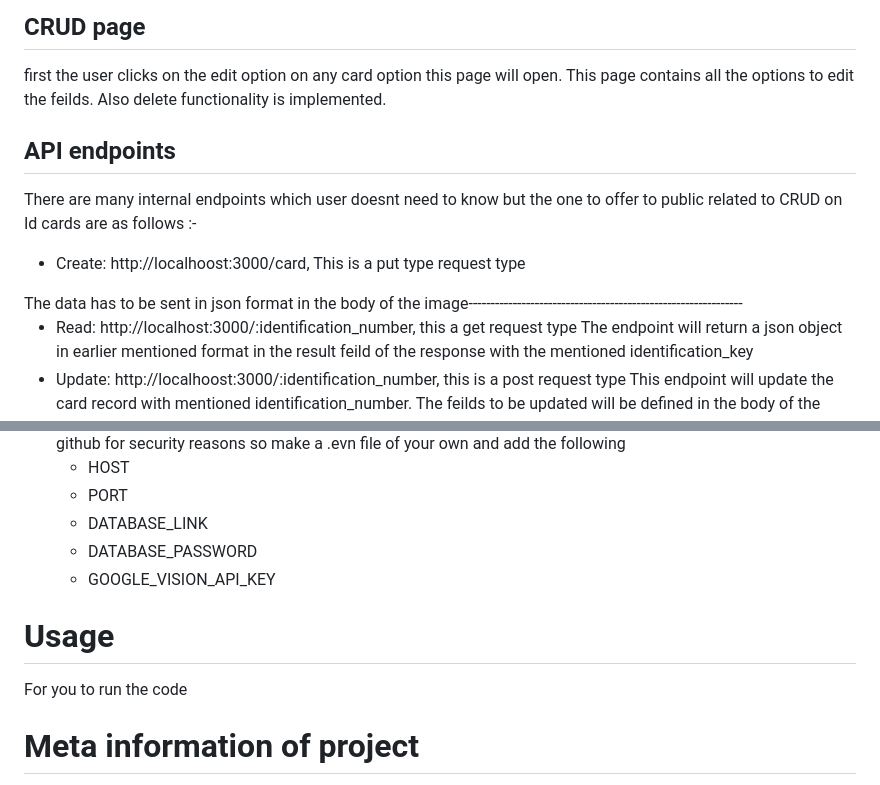
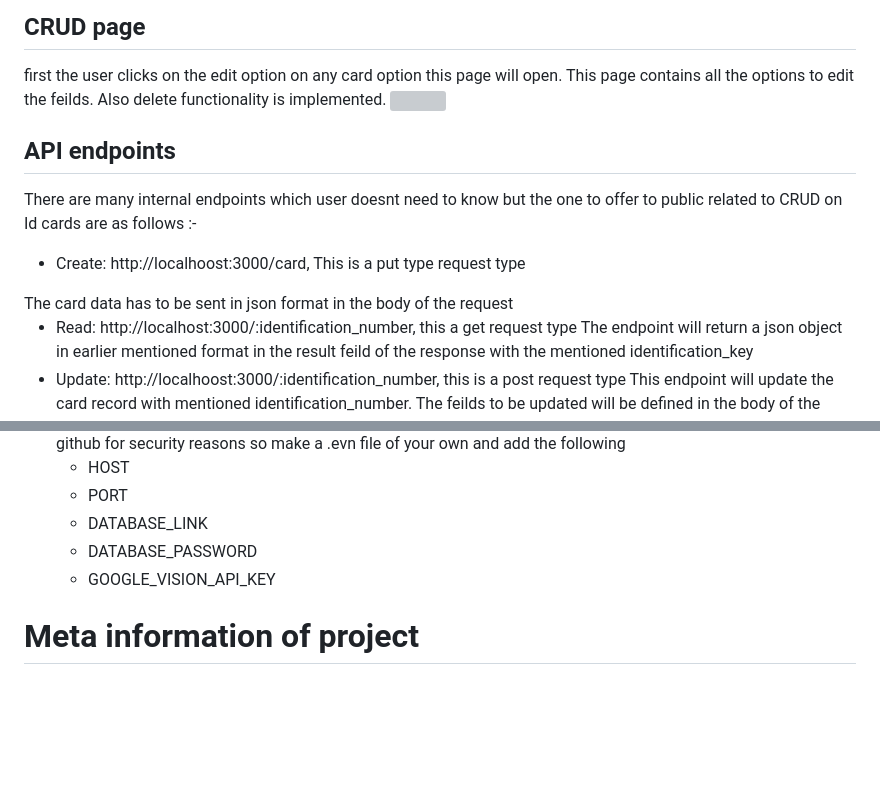
Before and after one commit to Lukesh25092002/ocr_thai, a Markdown page: README.md, 2 parts joined by grey strips. Rendered like a GitHub page; blank space fills up the shorter version; grey boxes are pictures that could not be loaded.

```diff
--- a/README.md
+++ b/README.md
@@ -29,13 +31,13 @@ Two small icons (edit,delete) can edit and delete the
 
 ## CRUD page
 first the user clicks on the edit option on any card option this page will open. This page contains all the options to edit the feilds. Also delete functionality is implemented.
+<img src="./Output/sample_data.png">
 
 ## API endpoints
 There are many internal endpoints which user doesnt need to know but the one to offer to public related to CRUD on Id cards are as follows :-
 - Create: http://localhoost:3000/card, This is a put type request type
 </br>
-  The data has to be sent in json format in the body of the
-  image--------------------------------------------------------------
+  The card data has to be sent in json format in the body of the request
 
 - Read: http://localhost:3000/:identification_number, this a get request type </br>
   The endpoint will return a json object in earlier mentioned format in the result feild of the response with the mentioned identification_key
@@ -69,9 +71,6 @@ so make a .evn file of your own and add the following
   - DATABASE_PASSWORD
   - GOOGLE_VISION_API_KEY
 
-# Usage
-For you to run the code
-
 # Meta information of project
 - The project is of web development in javascript</br>
 - MongoDB is used as database to store cardRecord. Each cardRecord has a unique identification number associated to it on basis of which the CRUD operations mainly takes place i.e. identification_number is the main primary key of the database
```
Also changed, not shown: other parts of README.md (+3 -1 lines).
